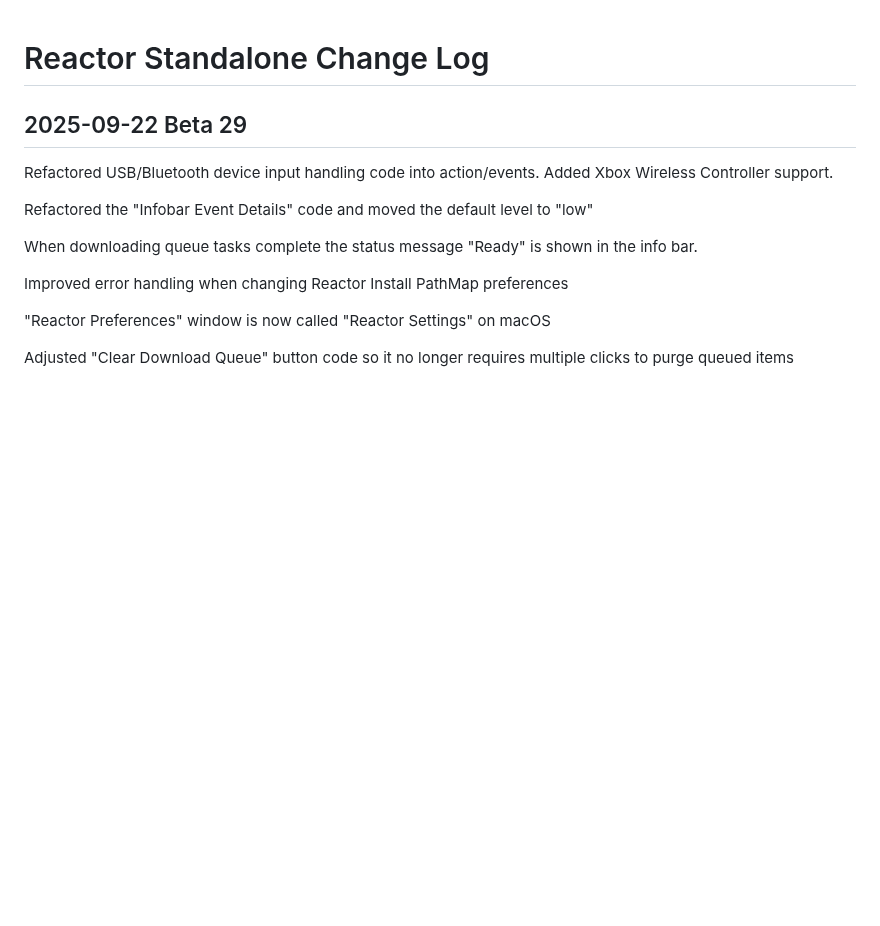
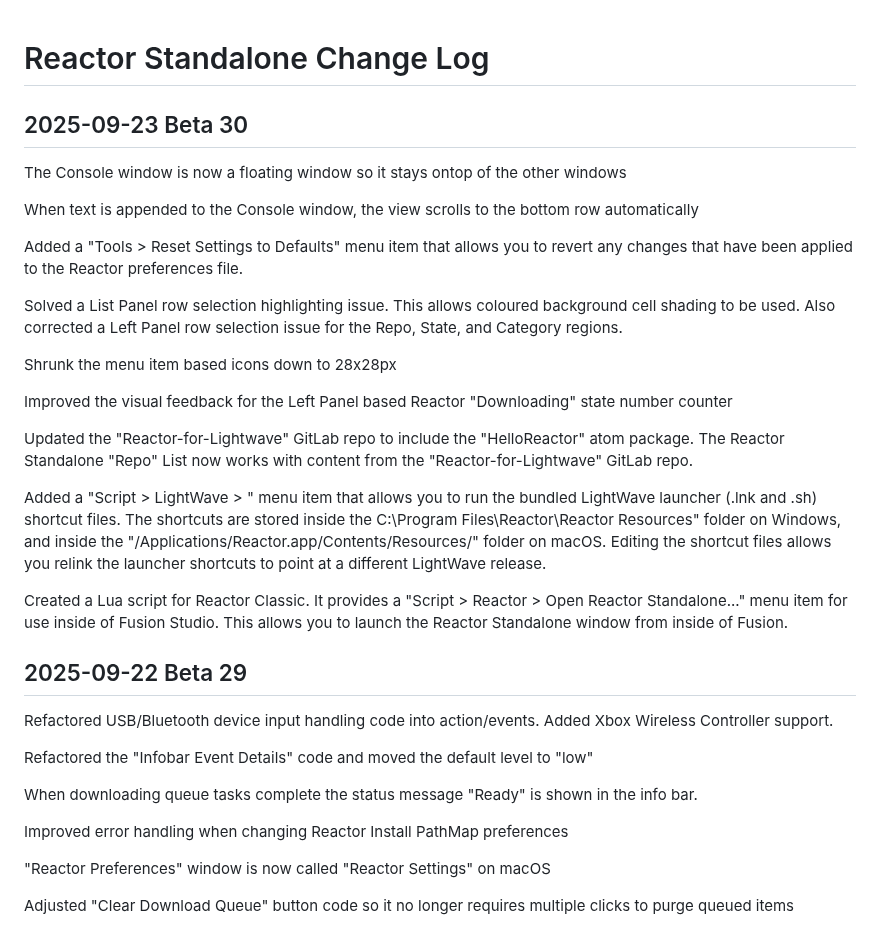
Before and after one commit to Kartaverse/Reactor-Standalone, a Markdown page: ChangeLog.md, the part around the change. Drawn GitHub-style; blank space fills up the shorter version.

```diff
--- a/ChangeLog.md
+++ b/ChangeLog.md
@@ -1,4 +1,24 @@
 # Reactor Standalone Change Log
+
+## 2025-09-23 Beta 30
+
+The Console window is now a floating window so it stays ontop of the other windows
+
+When text is appended to the Console window, the view scrolls to the bottom row automatically
+
+Added a "Tools > Reset Settings to Defaults" menu item that allows you to revert any changes that have been applied to the Reactor preferences file.
+
+Solved a List Panel row selection highlighting issue. This allows coloured background cell shading to be used. Also corrected a Left Panel row selection issue for the Repo, State, and Category regions.
+
+Shrunk the menu item based icons down to 28x28px
+
+Improved the visual feedback for the Left Panel based Reactor "Downloading" state number counter
+
+Updated the "Reactor-for-Lightwave" GitLab repo to include the "HelloReactor" atom package. The Reactor Standalone "Repo" List now works with content from the "Reactor-for-Lightwave" GitLab repo.
+
+Added a "Script > LightWave > " menu item that allows you to run the bundled LightWave launcher (.lnk and .sh) shortcut files. The shortcuts are stored inside the C:\Program Files\Reactor\Reactor Resources\" folder on Windows, and inside the "/Applications/Reactor.app/Contents/Resources/" folder on macOS. Editing the shortcut files allows you relink the launcher shortcuts to point at a different LightWave release.
+
+Created a Lua script for Reactor Classic. It provides a "Script > Reactor > Open Reactor Standalone..." menu item for use inside of Fusion Studio. This allows you to launch the Reactor Standalone window from inside of Fusion.
 
 ## 2025-09-22 Beta 29
 
```
Also changed, not shown: LightWaveUsage.md (+10 -14 lines), README.md (+1 -1 lines), Images/LightWave-Connect-Menu.png (deleted), Images/LightWave-Connect-Window.png (deleted), Images/LightWave-Launcher-Shortcuts.png (added).
